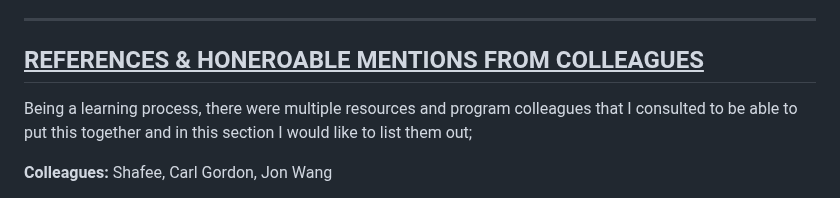
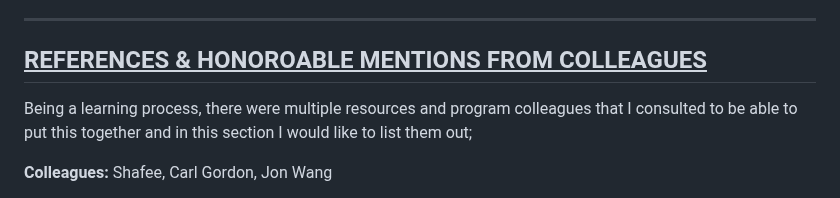
Before and after one commit to ClintKan/microblog_VPC_deployment, a Markdown page: README.md, the part around the change. GitHub-like rendering.

```diff
--- a/README.md
+++ b/README.md
@@ -236,7 +236,7 @@ and archecture.
 ---
 
 
-## <ins>REFERENCES & HONEROABLE MENTIONS FROM COLLEAGUES</ins>
+## <ins>REFERENCES & HONOROABLE MENTIONS FROM COLLEAGUES</ins>
 
 Being a learning process, there were multiple resources and program colleagues that I consulted to be able to put this together and in this section I would like to list them out;
 
```
